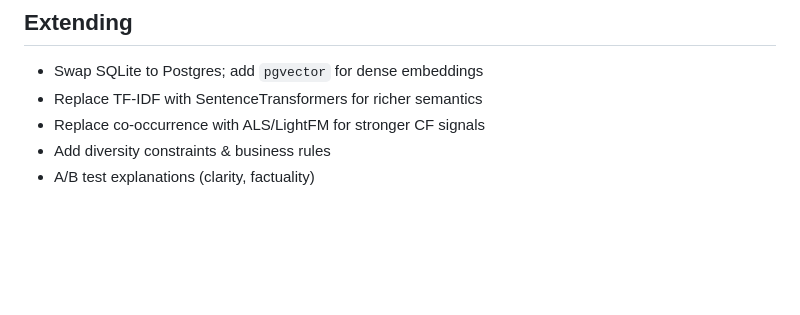
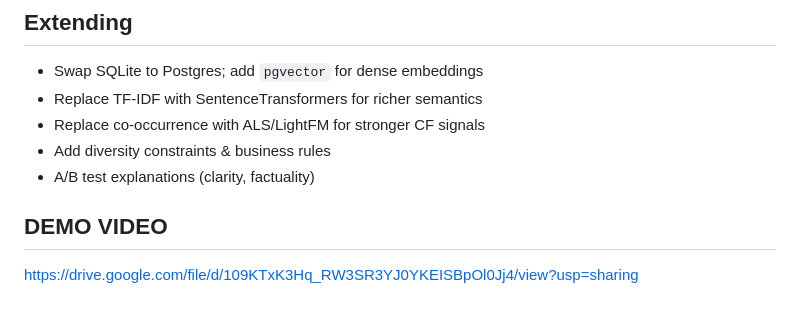
Before and after one commit to NikitaJain-1/E-Commerce-Product-Recommender-, a Markdown page: README.md, the part around the change. Drawn GitHub-style; blank space fills up the shorter version.

```diff
--- a/README.md
+++ b/README.md
@@ -119,3 +119,6 @@ Regenerate a "why" for a specific (user, product).
 - Replace co-occurrence with ALS/LightFM for stronger CF signals
 - Add diversity constraints & business rules
 - A/B test explanations (clarity, factuality)
+
+## DEMO VIDEO
+https://drive.google.com/file/d/109KTxK3Hq_RW3SR3YJ0YKEISBpOl0Jj4/view?usp=sharing
```
